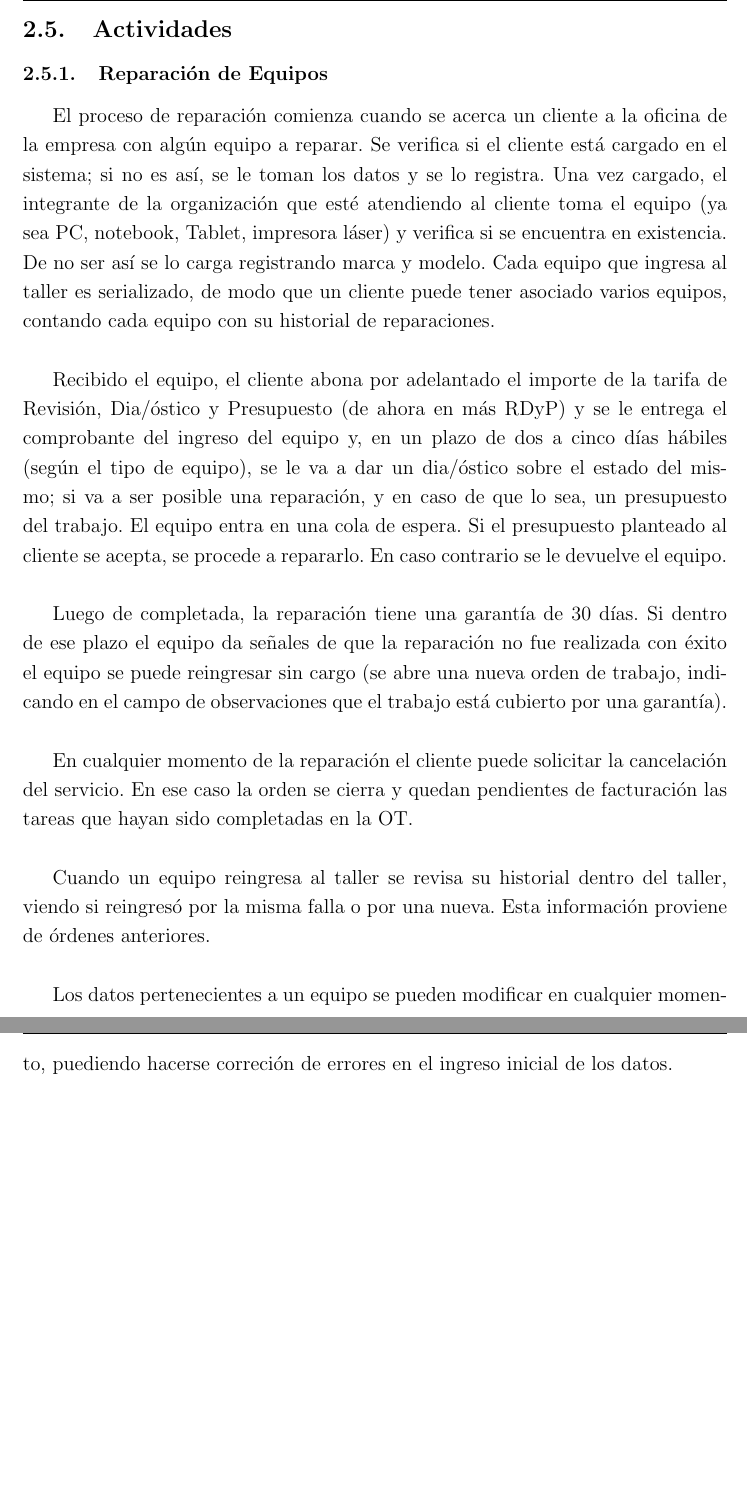
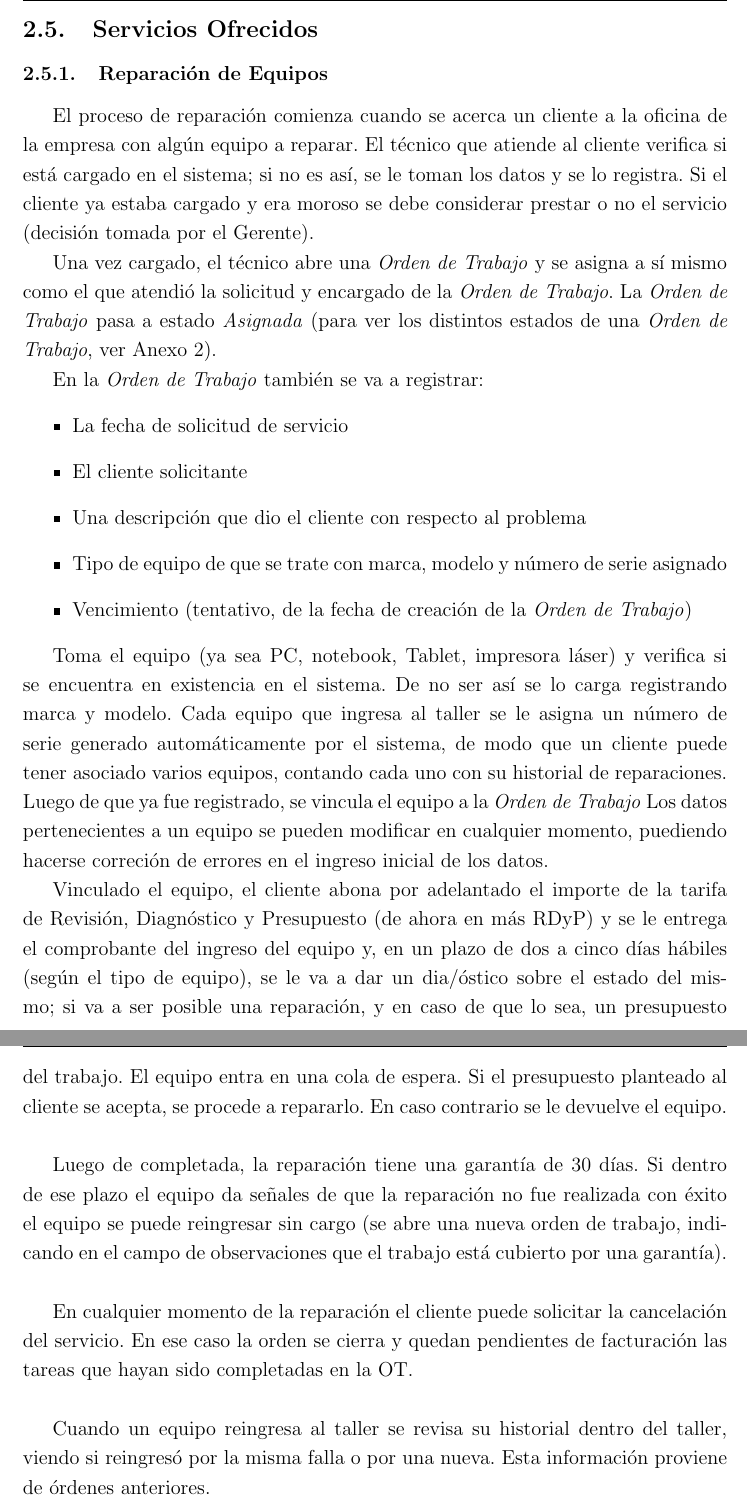
Before and after one commit to PaPablo/IS1-2017, a LaTeX document (informe/informe.tex): two parts of pages 17 and 18 of 68, joined at a grey line, cut at the place of the change, the shorter picture padded with empty space. Compiled offline with pdfLaTeX.

Commit message:
Moficación de sección Servicios comenzada

```diff
--- a/informe/informe.tex
+++ b/informe/informe.tex
@@ -306,12 +306,27 @@
     \end{itemize}
 
     \pagebreak
-    \subsection{Actividades}
+    \subsection{Servicios Ofrecidos}
 
     \subsubsection{Reparación de Equipos}
-    El proceso de reparación comienza cuando se acerca un cliente a la oficina de la empresa con algún equipo a reparar. Se verifica si el cliente está cargado en el sistema; si no es así, se le toman los datos y se lo registra. Una vez cargado, el integrante de la organización que esté atendiendo al cliente toma el equipo (ya sea PC, notebook, Tablet, impresora láser) y verifica si se encuentra en existencia. De no ser así se lo carga registrando marca y modelo. Cada equipo que ingresa al taller es serializado, de modo que un cliente puede tener asociado varios equipos, contando cada equipo con su historial de reparaciones.\\
-
-    Recibido el equipo, el cliente abona por adelantado el importe de la tarifa de Revisión, Dia/óstico y Presupuesto (de ahora en más RDyP) y se le entrega el comprobante del ingreso del equipo y, en un plazo de dos a cinco días hábiles (según el tipo de equipo), se le va a dar un dia/óstico sobre el estado del mismo; si va a ser posible una reparación, y en caso de que lo sea, un presupuesto del trabajo. El equipo entra en una cola de espera. Si el presupuesto planteado al cliente se acepta, se procede a repararlo. En caso contrario se le devuelve el equipo.\\
+    El proceso de reparación comienza cuando se acerca un cliente a la oficina de la empresa con algún equipo a reparar. El técnico que atiende al cliente verifica si está cargado en el sistema; si no es así, se le toman los datos y se lo registra. Si el cliente ya estaba cargado y era moroso se debe considerar prestar o no el servicio (decisión tomada por el Gerente).
+
+    Una vez cargado, el técnico abre una \textit{Orden de Trabajo} y se asigna a sí mismo como el que atendió la solicitud y encargado de la \textit{Orden de Trabajo}. La \textit{Orden de Trabajo} pasa a estado \textit{Asignada} (para ver los distintos estados de una \textit{Orden de Trabajo}, ver Anexo 2).
+
+    En la \textit{Orden de Trabajo} también se va a registrar:
+    \begin{itemize}
+        \item La fecha de solicitud de servicio
+        \item El cliente solicitante
+        \item Una descripción que dio el cliente con respecto al problema
+        \item Tipo de equipo de que se trate con marca, modelo y número de serie asignado
+        \item Vencimiento (tentativo, de la fecha de creación de la \textit{Orden de Trabajo})
+    \end{itemize}
+
+    Toma el equipo (ya sea PC, notebook, Tablet, impresora láser) y verifica si se encuentra en existencia en el sistema. De no ser así se lo carga registrando marca y modelo. Cada equipo que ingresa al taller se le asigna un número de serie generado automáticamente por el sistema, de modo que un cliente puede tener asociado varios equipos, contando cada uno con su historial de reparaciones. Luego de que ya fue registrado, se vincula el equipo a la \textit{Orden de Trabajo}
+   %quién puede abrir OT???????????
+    Los datos pertenecientes a un equipo se pueden modificar en cualquier momento, puediendo hacerse correción de errores en el ingreso inicial de los datos.
+
+    Vinculado el equipo, el cliente abona por adelantado el importe de la tarifa de Revisión, Diagnóstico y Presupuesto (de ahora en más RDyP) y se le entrega el comprobante del ingreso del equipo y, en un plazo de dos a cinco días hábiles (según el tipo de equipo), se le va a dar un dia/óstico sobre el estado del mismo; si va a ser posible una reparación, y en caso de que lo sea, un presupuesto del trabajo. El equipo entra en una cola de espera. Si el presupuesto planteado al cliente se acepta, se procede a repararlo. En caso contrario se le devuelve el equipo.\\
 
     Luego de completada, la reparación tiene una garantía de 30 días. Si dentro de ese plazo el equipo da señales de que la reparación no fue realizada con éxito el equipo se puede reingresar sin cargo (se abre una nueva orden de trabajo, indicando en el campo de observaciones que el trabajo está cubierto por una garantía). \\
 
@@ -319,7 +334,6 @@
 
     Cuando un equipo reingresa al taller se revisa su historial dentro del taller, viendo si reingresó por la misma falla o por una nueva. Esta información proviene de órdenes anteriores. \\
 
-    Los datos pertenecientes a un equipo se pueden modificar en cualquier momento, puediendo hacerse correción de errores en el ingreso inicial de los datos.
 
     Cuando un se considera SCRAP u obsoleto se le da de baja en el sistema; el equipo ya no puede formar parte de ninguna Orden de Trabajo ni trabajo realizado. De cualquier manera, no se pierden las referencias al equipo hechas en las órdenes de trabajo en las que aparezca.
 
```
Also changed, not shown: 1 other file.
